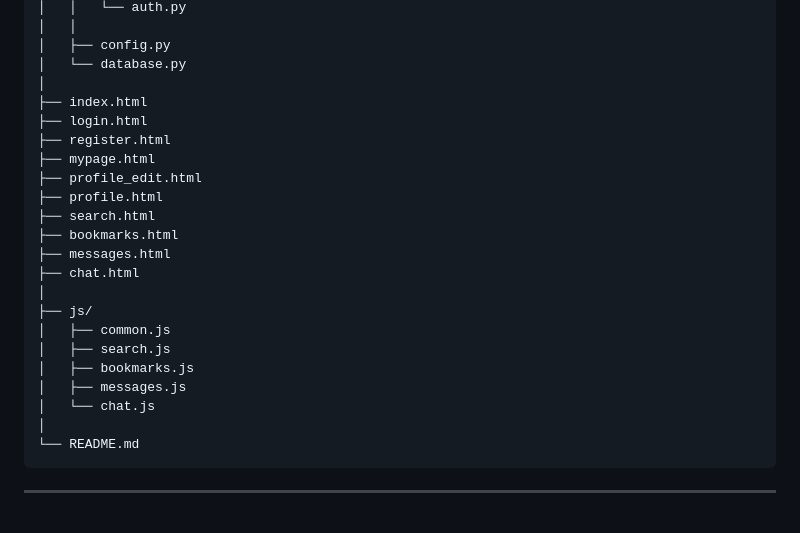
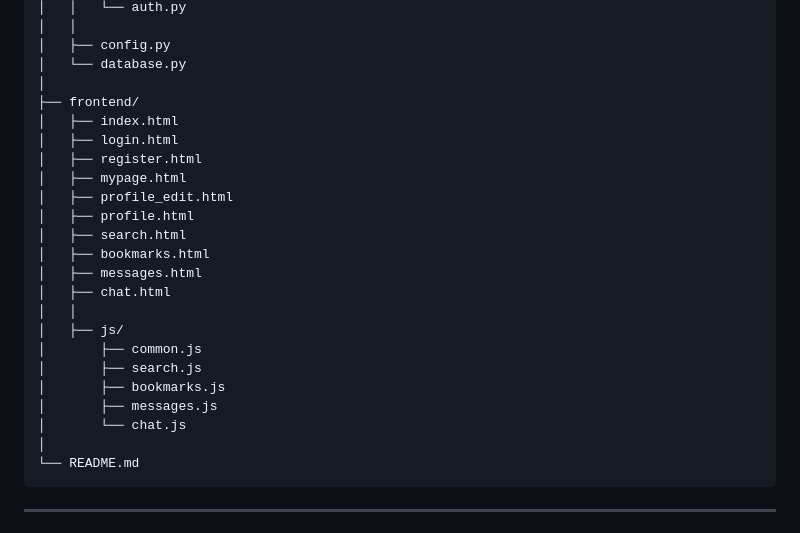
Before and after one commit to ryota8739/profile-match, a Markdown page: README.md, the part around the change. Drawn GitHub-style.

````diff
--- a/README.md
+++ b/README.md
@@ -1002,23 +1002,24 @@ profile-match/
 │   ├── config.py
 │   └── database.py
 │
-├── index.html
-├── login.html
-├── register.html
-├── mypage.html
-├── profile_edit.html
-├── profile.html
-├── search.html
-├── bookmarks.html
-├── messages.html
-├── chat.html
-│
-├── js/
-│   ├── common.js
-│   ├── search.js
-│   ├── bookmarks.js
-│   ├── messages.js
-│   └── chat.js
+├── frontend/
+│   ├── index.html
+│   ├── login.html
+│   ├── register.html
+│   ├── mypage.html
+│   ├── profile_edit.html
+│   ├── profile.html
+│   ├── search.html
+│   ├── bookmarks.html
+│   ├── messages.html
+│   ├── chat.html
+│   │
+│   ├── js/
+│       ├── common.js
+│       ├── search.js
+│       ├── bookmarks.js
+│       ├── messages.js
+│       └── chat.js
 │
 └── README.md
 ```
````
